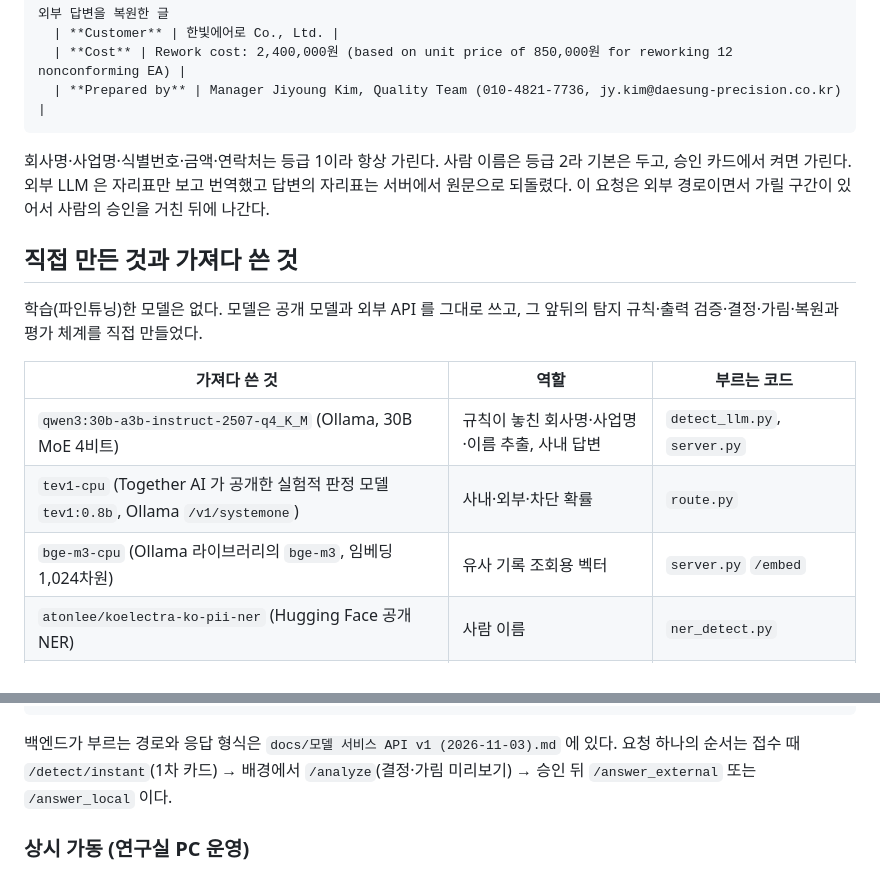
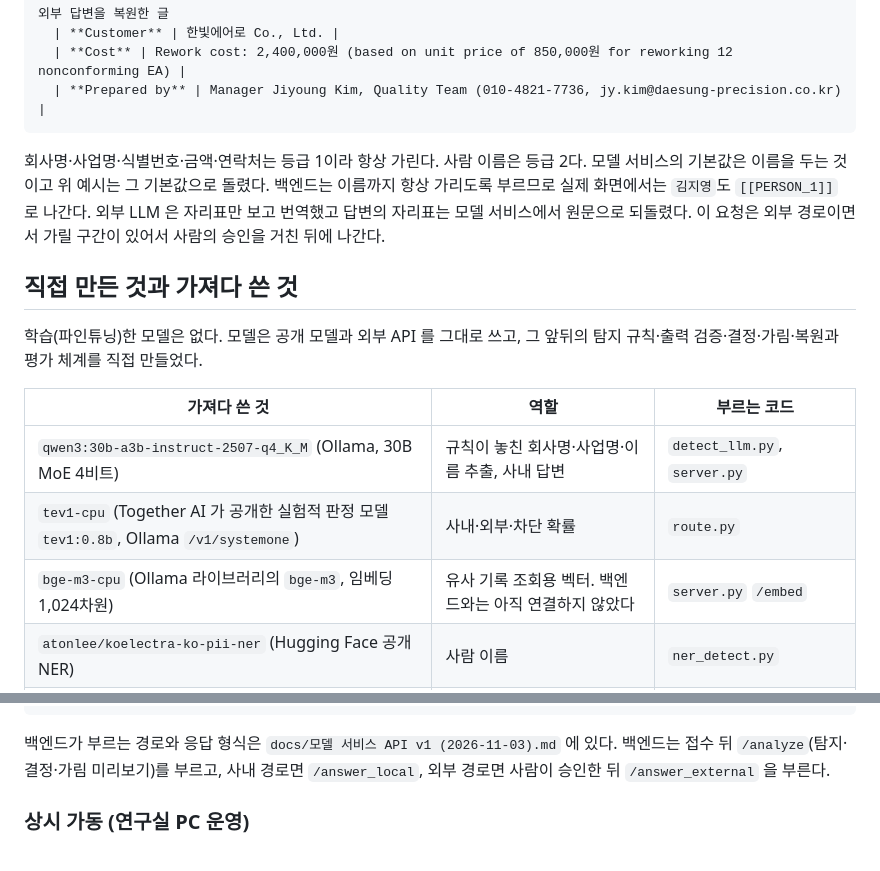
Before and after one commit to woowangthon/WOOWANGTHON_TEAM_03_AI, a Markdown page: README.md, 2 parts joined by grey strips. Rendered like a GitHub page.

````diff
--- a/README.md
+++ b/README.md
@@ -27,7 +27,7 @@
   | **Prepared by** | Manager Jiyoung Kim, Quality Team (010-4821-7736, jy.kim@daesung-precision.co.kr) |
 ```
 
-회사명·사업명·식별번호·금액·연락처는 등급 1이라 항상 가린다. 사람 이름은 등급 2라 기본은 두고, 승인 카드에서 켜면 가린다. 외부 LLM 은 자리표만 보고 번역했고 답변의 자리표는 서버에서 원문으로 되돌렸다. 이 요청은 외부 경로이면서 가릴 구간이 있어서 사람의 승인을 거친 뒤에 나간다.
+회사명·사업명·식별번호·금액·연락처는 등급 1이라 항상 가린다. 사람 이름은 등급 2다. 모델 서비스의 기본값은 이름을 두는 것이고 위 예시는 그 기본값으로 돌렸다. 백엔드는 이름까지 항상 가리도록 부르므로 실제 화면에서는 `김지영`도 `[[PERSON_1]]` 로 나간다. 외부 LLM 은 자리표만 보고 번역했고 답변의 자리표는 모델 서비스에서 원문으로 되돌렸다. 이 요청은 외부 경로이면서 가릴 구간이 있어서 사람의 승인을 거친 뒤에 나간다.
 
 ## 직접 만든 것과 가져다 쓴 것
 
@@ -37,7 +37,7 @@
 |---|---|---|
 | `qwen3:30b-a3b-instruct-2507-q4_K_M` (Ollama, 30B MoE 4비트) | 규칙이 놓친 회사명·사업명·이름 추출, 사내 답변 | `detect_llm.py`, `server.py` |
 | `tev1-cpu` (Together AI 가 공개한 실험적 판정 모델 `tev1:0.8b`, Ollama `/v1/systemone`) | 사내·외부·차단 확률 | `route.py` |
-| `bge-m3-cpu` (Ollama 라이브러리의 `bge-m3`, 임베딩 1,024차원) | 유사 기록 조회용 벡터 | `server.py` `/embed` |
+| `bge-m3-cpu` (Ollama 라이브러리의 `bge-m3`, 임베딩 1,024차원) | 유사 기록 조회용 벡터. 백엔드와는 아직 연결하지 않았다 | `server.py` `/embed` |
 | `atonlee/koelectra-ko-pii-ner` (Hugging Face 공개 NER) | 사람 이름 | `ner_detect.py` |
 | Anthropic API `claude-sonnet-5-5` | 번역·요약 같은 실제 작업. 가림 본문만 받는다 | `answer_external.py` |
 
@@ -135,7 +135,7 @@ $env:ANTHROPIC_API_KEY = "<외부 LLM 키>"             # /answer_external 용.
 .venv\Scripts\python.exe src\eval.py --no-llm                     # 규칙만 평가 (Ollama 없이)
 ```
 
-백엔드가 부르는 경로와 응답 형식은 `docs/모델 서비스 API v1 (2026-11-03).md` 에 있다. 요청 하나의 순서는 접수 때 `/detect/instant`(1차 카드) → 배경에서 `/analyze`(결정·가림 미리보기) → 승인 뒤 `/answer_external` 또는 `/answer_local` 이다.
+백엔드가 부르는 경로와 응답 형식은 `docs/모델 서비스 API v1 (2026-11-03).md` 에 있다. 백엔드는 접수 뒤 `/analyze`(탐지·결정·가림 미리보기)를 부르고, 사내 경로면 `/answer_local`, 외부 경로면 사람이 승인한 뒤 `/answer_external` 을 부른다.
 
 ### 상시 가동 (연구실 PC 운영)
 
````
Also changed, not shown: other parts of README.md (+9 -9 lines), docs/모델 서비스 API v1 (2026-11-03).md (+4 -2 lines), src/README.md (+1 -1 lines), assets/flowchart.png, 1 other file.
